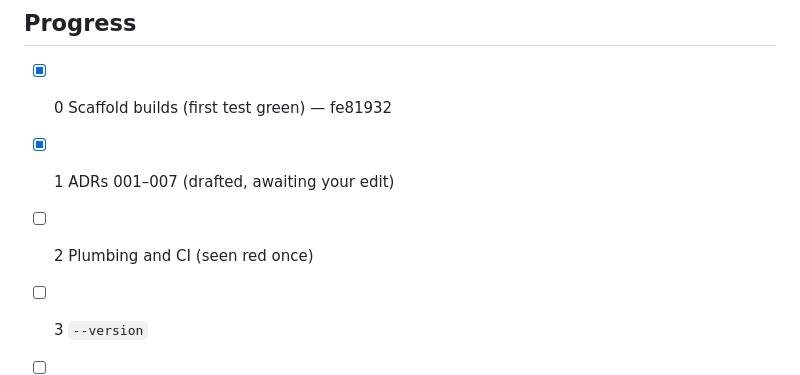
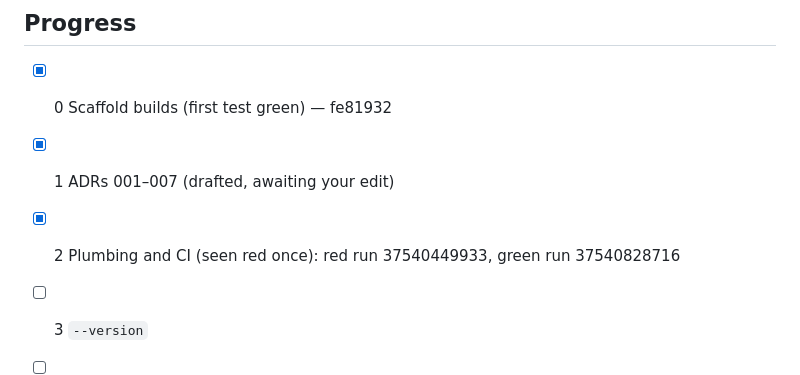
Before and after one commit to demola234/tiny-tools, a Markdown page: mock_machina/.claude/Phase 0 Build Guide.md, the part around the change. Drawn GitHub-style.

Commit message:
docs(mockmachina): mark phase 0 task 2 done

```diff
--- a/mock_machina/.claude/Phase 0 Build Guide.md
+++ b/mock_machina/.claude/Phase 0 Build Guide.md
@@ -378,7 +378,7 @@ Then write the doc, one complete route per protocol (HTTP, WS, SSE, gRPC, CRUD,
 
 - [x] 0 Scaffold builds (first test green) — fe81932
 - [x] 1 ADRs 001–007 (drafted, awaiting your edit)
-- [ ] 2 Plumbing and CI (seen red once)
+- [x] 2 Plumbing and CI (seen red once): red run 37540449933, green run 37540828716
 - [ ] 3 `--version`
 - [ ] 4 Model
 - [ ] 5 Errors and suggestions
```
